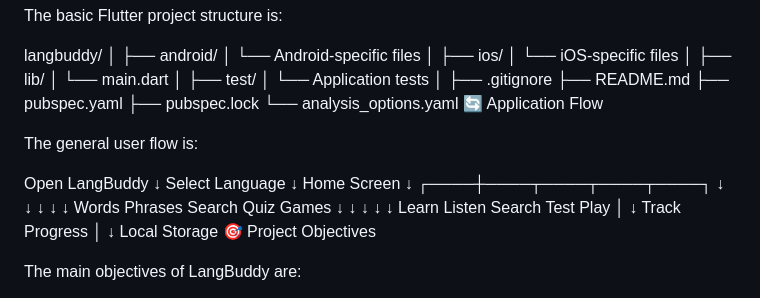
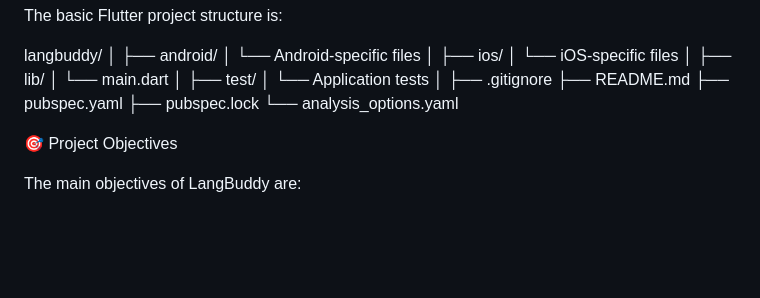
Before and after one commit to keziahdorothy14/langbuddy, a Markdown page: README.md, the part around the change. Rendered like a GitHub page; blank space fills up the shorter version.

```diff
--- a/README.md
+++ b/README.md
@@ -497,27 +497,7 @@ langbuddy/
 ├── pubspec.yaml
 ├── pubspec.lock
 └── analysis_options.yaml
-🔄 Application Flow
 
-The general user flow is:
-
-Open LangBuddy
-      ↓
-Select Language
-      ↓
-Home Screen
-      ↓
- ┌────┼────┬────┬────┬────┐
- ↓    ↓    ↓    ↓    ↓
-Words Phrases Search Quiz Games
- ↓    ↓    ↓    ↓    ↓
-Learn Listen Search Test Play
-      │
-      ↓
-  Track Progress
-      │
-      ↓
- Local Storage
 🎯 Project Objectives
 
 The main objectives of LangBuddy are:
```
